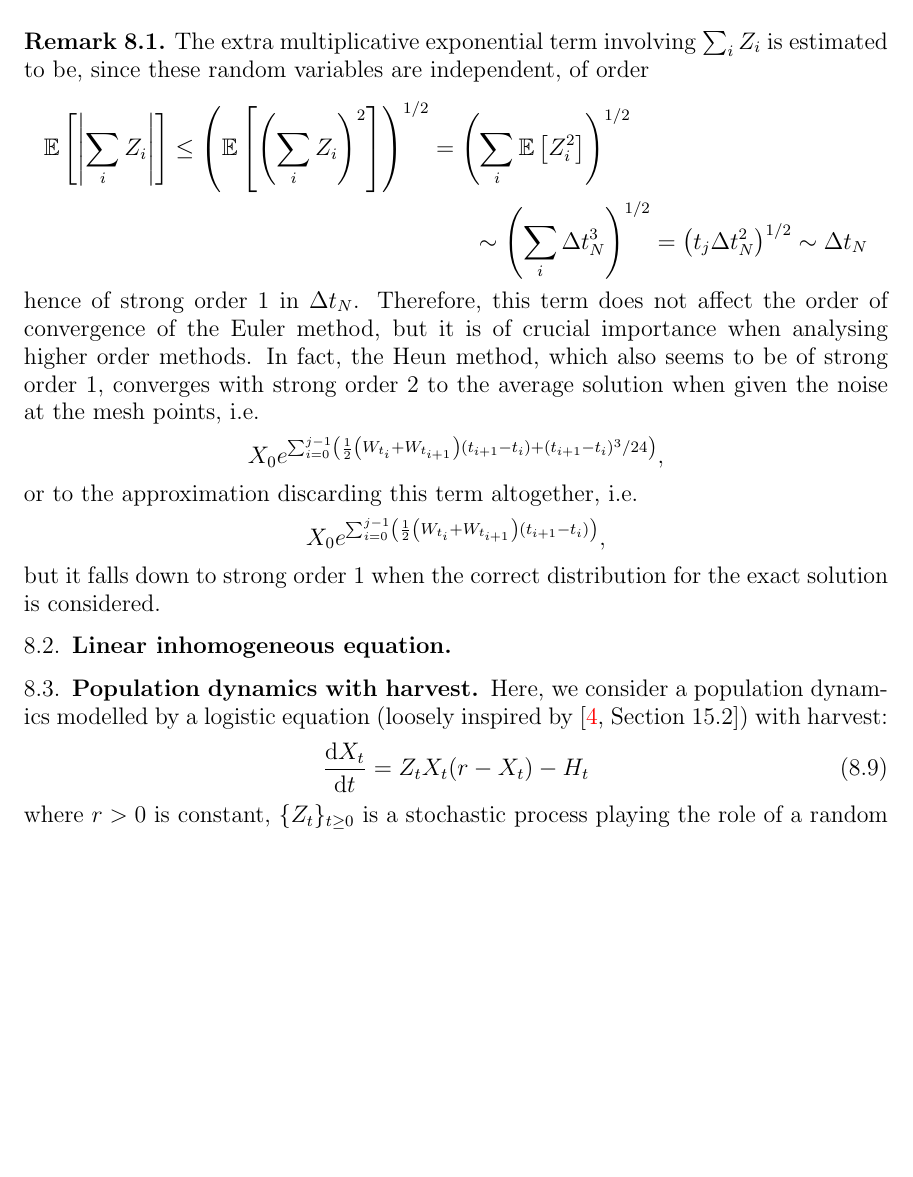
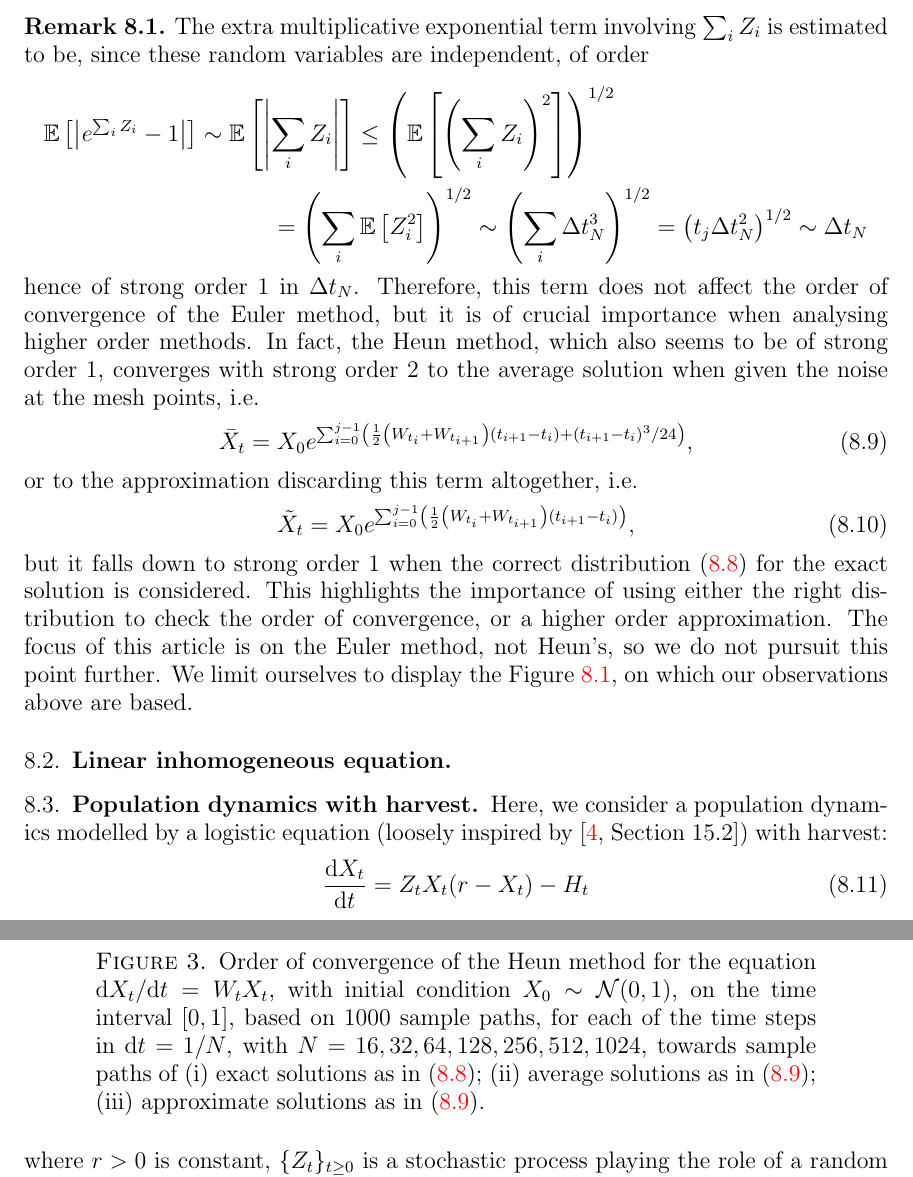
Before and after one commit to rmsrosa/rode_convergence_euler, a LaTeX paper (latex/rode_conv_em.tex): part of page 22 of 25 before the commit and two parts of pages 22 and 23 of 26 after it, the two joined at a grey line, cut so that both start at the same text, the shorter picture padded with empty space. Compiled offline with pdfLaTeX.

Commit message:
more on heun

```diff
--- a/latex/rode_conv_em.tex
+++ b/latex/rode_conv_em.tex
@@ -1092,19 +1094,26 @@ The Table \ref{tablinearhomogeneousrode} shows the estimated strong error obtain
 \begin{rmk}
 The extra multiplicative exponential term involving $\sum_i Z_i$ is estimated to be, since these random variables are independent, of order
 \begin{multline*}
-    \mathbb{E}\left[\left|\sum_i Z_i\right|\right] \leq \left(\mathbb{E}\left[\left(\sum_i Z_i\right)^2\right]\right)^{1/2} = \left(\sum_i \mathbb{E}\left[Z_i^2\right]\right)^{1/2} \\
-    \sim \left(\sum_i \Delta t_N^3 \right)^{1/2} = \left(t_j \Delta t_N^2\right)^{1/2} \sim \Delta t_N
+    \mathbb{E}\left[\left|e^{\sum_i Z_i} - 1\right|\right] \sim \mathbb{E}\left[\left|\sum_i Z_i\right|\right] \leq \left(\mathbb{E}\left[\left(\sum_i Z_i\right)^2\right]\right)^{1/2} \\
+    = \left(\sum_i \mathbb{E}\left[Z_i^2\right]\right)^{1/2} \sim \left(\sum_i \Delta t_N^3 \right)^{1/2} = \left(t_j \Delta t_N^2\right)^{1/2} \sim \Delta t_N
 \end{multline*}
 hence of strong order 1 in $\Delta t_N$. Therefore, this term does not affect the order of convergence of the Euler method, but it is of crucial importance when analysing higher order methods. In fact, the Heun method, which also seems to be of strong order 1, converges with strong order 2 to the average solution when given the noise at the mesh points, i.e.
-\[
-    X_0 e^{\sum_{i = 0}^{j-1}\left(\frac{1}{2}\left(W_{t_i} + W_{t_{i+1}}\right)(t_{i+1} - t_i) + (t_{i+1}-t_i)^3/24\right)},
-\]
+\begin{equation}
+    \label{barXtlinearhomogeneousrode}
+    \bar X_t = X_0 e^{\sum_{i = 0}^{j-1}\left(\frac{1}{2}\left(W_{t_i} + W_{t_{i+1}}\right)(t_{i+1} - t_i) + (t_{i+1}-t_i)^3/24\right)},
+\end{equation}
 or to the approximation discarding this term altogether, i.e.
-\[
-    X_0 e^{\sum_{i = 0}^{j-1}\left(\frac{1}{2}\left(W_{t_i} + W_{t_{i+1}}\right)(t_{i+1} - t_i)\right)},
-\]
-but it falls down to strong order 1 when the correct distribution for the exact solution is considered.
+\begin{equation}
+    \label{tildeXtlinearhomogeneousrode}
+    \tilde X_t = X_0 e^{\sum_{i = 0}^{j-1}\left(\frac{1}{2}\left(W_{t_i} + W_{t_{i+1}}\right)(t_{i+1} - t_i)\right)},
+\end{equation}
+but it falls down to strong order 1 when the correct distribution \eqref{Xtlinearhomogeneousrode} for the exact solution is considered. This highlights the importance of using either the right distribution to check the order of convergence, or a higher order approximation. The focus of this article is on the Euler method, not Heun's, so we do not pursuit this point further. We limit ourselves to display the Figure \ref{figheunconvergence}, on which our observations above are based.
 \end{rmk}
+
+\begin{figure}[htb]
+    \label{figheunconvergence}
+    \caption{Order of convergence of the Heun method for the equation $\mathrm{d}X_t/\mathrm{d}t = W_t X_t$, with initial condition $X_0 \sim \mathcal{N}(0, 1)$, on the time interval $[0, 1]$, based on 1000 sample paths, for each of the time steps in $\mathrm{d}t = 1/N$, with $N = 16, 32, 64, 128, 256, 512, 1024$, towards sample paths of (i) exact solutions as in \eqref{Xtlinearhomogeneousrode}; (ii) average solutions as in \eqref{barXtlinearhomogeneousrode}; (iii) approximate solutions as in \eqref{barXtlinearhomogeneousrode}.}
+\end{figure}
 
 \subsection{Linear inhomogeneous equation}
 
```
Also changed, not shown: latex/rode_conv_em.pdf, latex/rode_conv_em.tex (2 more changed lines).
